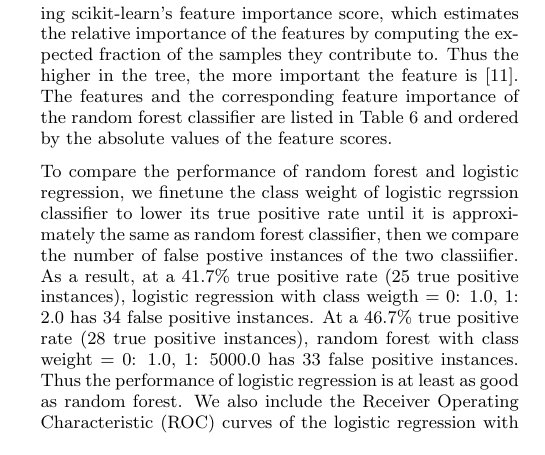
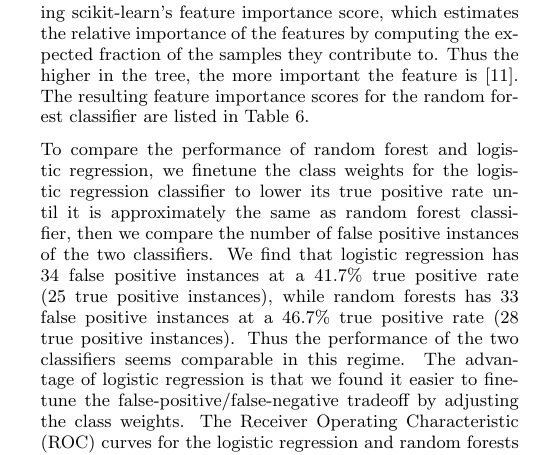
Before and after one commit to davidwagner/phone-theft-research, a LaTeX paper (phone_theft_detect_paper/soups-article.tex): part of one column of page 4 of 7, cut so that both start at the same text. Compiled offline with pdfLaTeX.

Commit message:
Small editing to discussion of feature importance scores.

```diff
--- a/phone_theft_detect_paper/soups-article.tex
+++ b/phone_theft_detect_paper/soups-article.tex
@@ -484,7 +484,7 @@ Mean (b)               & 0.0129842047     \\ \bottomrule
 We also rank the features for the random forests classifier using scikit-learn's feature importance score, which estimates the relative importance of the features by computing the expected fraction of the samples they contribute to.
 Thus the higher in the tree, the more important the feature is \cite{sklearn:rfdoc}.
 % 0.04751106, 0.0080411, 0.02881483, 0.01533719, 0.02245781, 0.03309431, 0.12388036, 0.20288397, 0.16426152, 0.21908845, 0.05162059, 0.0830088.
-The features and the corresponding feature importance of the random forest classifier are listed in Table~\ref{tbl:importance-rf} and ordered by the absolute values of the feature scores.
+The resulting feature importance scores for the random forest classifier are listed in Table~\ref{tbl:importance-rf}.
 
 % Another way to visulize the representative features is to plot a histogram of dataset and to see which features can better seperate the positive and negative data points, as shown in Figures 1 and 2.
 
@@ -526,9 +526,10 @@ Mean (b)               & 0.0080411          \\ \bottomrule
 \label{fig:afterhist}
 \end{figure*}
 
-To compare the performance of random forest and logistic regression, we finetune the class weight of logistic regrssion classifier to lower its true positive rate until it is approximately the same as random forest classifier, then we compare the number of false postive instances of the two classiifier.
-As a result, at a 41.7\% true positive rate (25 true positive instances), logistic regression with class weigth = {0: 1.0, 1: 2.0} has 34 false positive instances.
-At a 46.7\% true positive rate (28 true positive instances), random forest with class weight = {0: 1.0, 1: 5000.0} has 33 false positive instances.
-Thus the performance of logistic regression is at least as good as random forest.
-We also include the Receiver Operating Characteristic (ROC) curves of the logistic regression with class weight = {0: 1.0, 1: 200.0} and random forest with class weight = {0: 1.0, 1: 5000.0}.
+To compare the performance of random forest and logistic regression, we finetune the class weights for the logistic regression classifier to lower its true positive rate until it is approximately the same as random forest classifier, then we compare the number of false positive instances of the two classifiers.
+We find that logistic regression has 34 false positive instances at a 41.7\% true positive rate (25 true positive instances),
+while random forests has 33 false positive instances at a 46.7\% true positive rate (28 true positive instances).
+Thus the performance of the two classifiers seems comparable in this regime.
+The advantage of logistic regression is that we found it easier to finetune the false-positive/false-negative tradeoff by adjusting the class weights.
+The Receiver Operating Characteristic (ROC) curves for the logistic regression and random forests classifiers are shown in Figure~\ref{fig:roc}.
 
```
Also changed, not shown: phone_theft_detect_paper/soups-article.tex (5 more changed lines).
